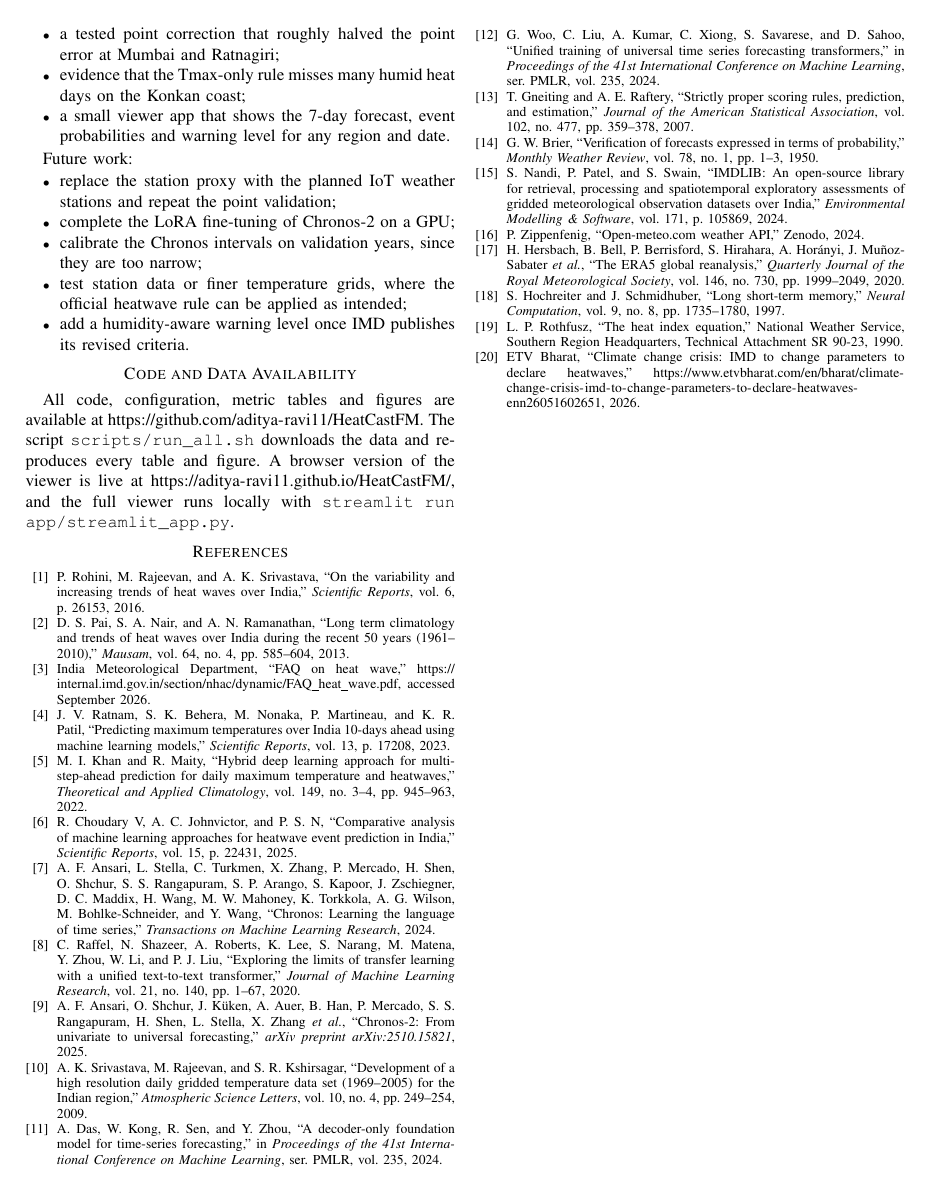
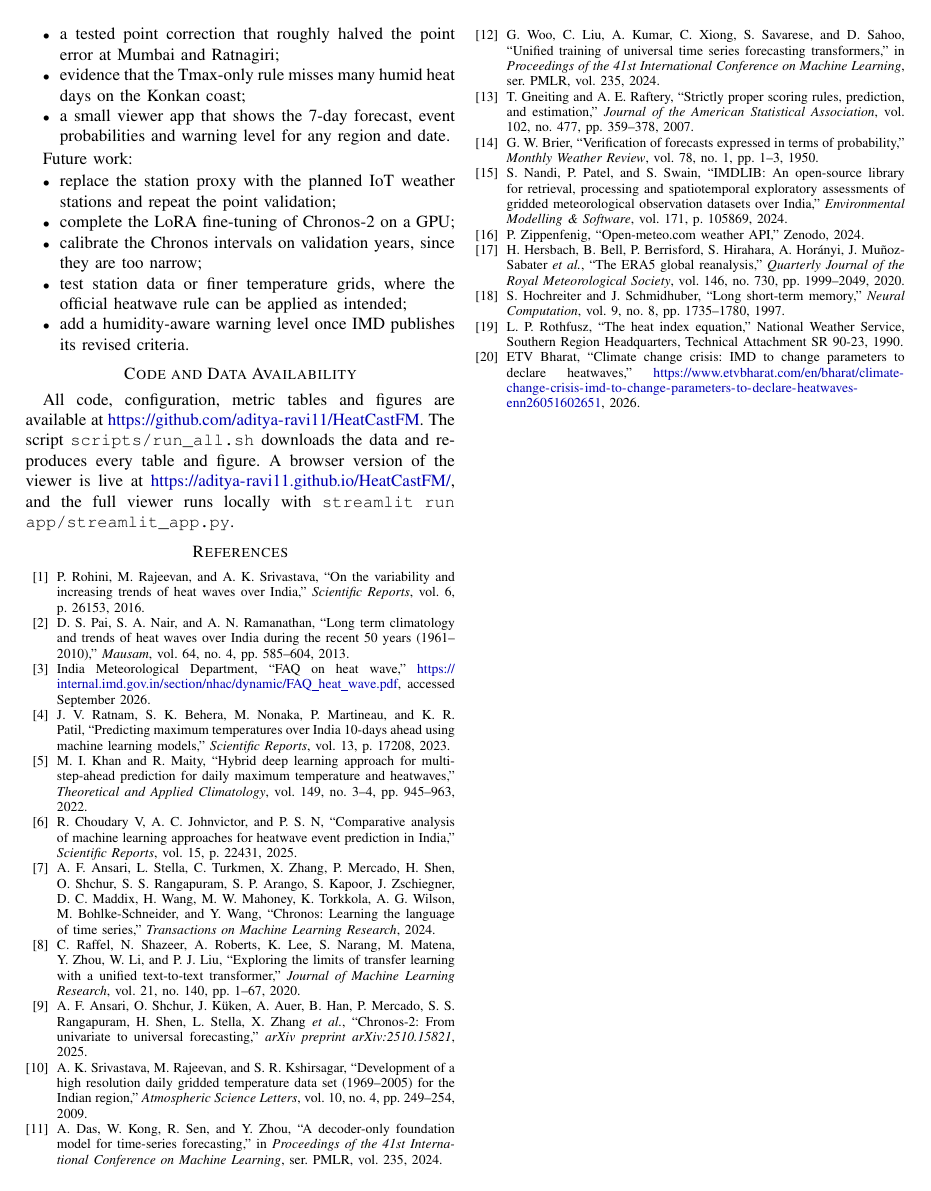
Before and after one commit to aditya-ravi11/HeatCastFM, a LaTeX paper (report/main.tex): page 9 of 9. Compiled offline with pdfLaTeX.

Commit message:
Report: show web links in colour

```diff
--- a/report/main.tex
+++ b/report/main.tex
@@ -8,7 +8,7 @@
 \usepackage{xcolor}
 \usepackage{tikz}
 \usetikzlibrary{positioning,arrows.meta,calc}
-\usepackage[hidelinks]{hyperref}
+\usepackage[colorlinks=true,urlcolor={blue!70!black},linkcolor=black,citecolor=black]{hyperref}
 \usepackage{url}
 \makeatletter\g@addto@macro\UrlBreaks{\UrlOrds}\makeatother
 \graphicspath{{../outputs/figures/}}
```
Also changed, not shown: report/HeatCast-FM_Report.pdf.
